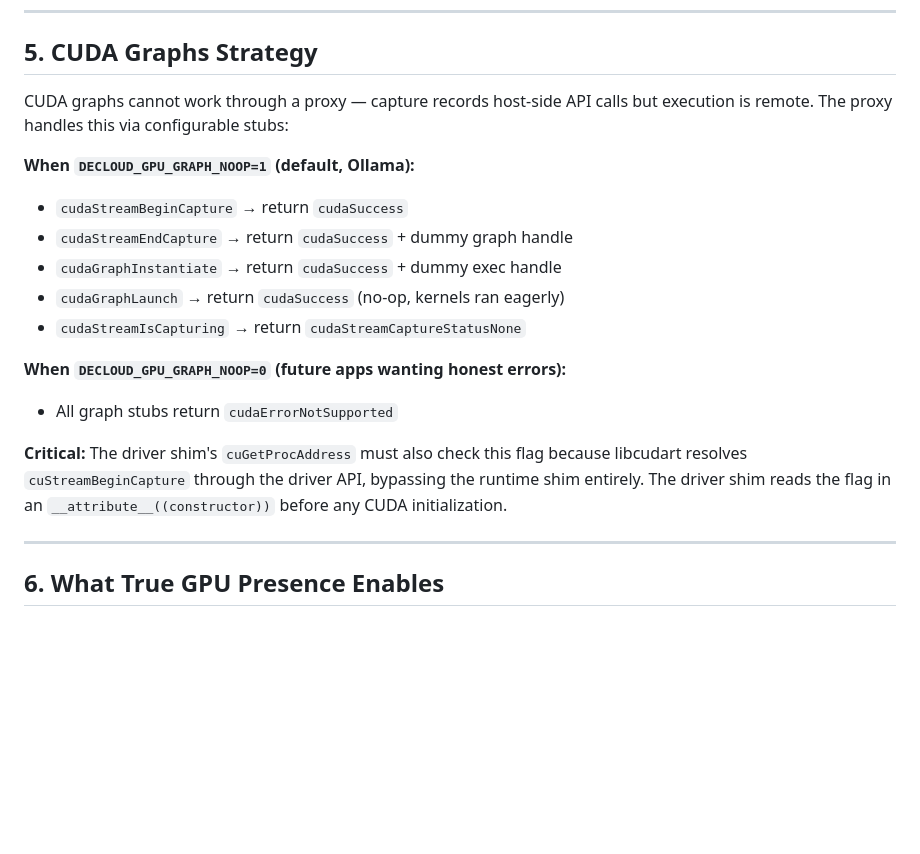
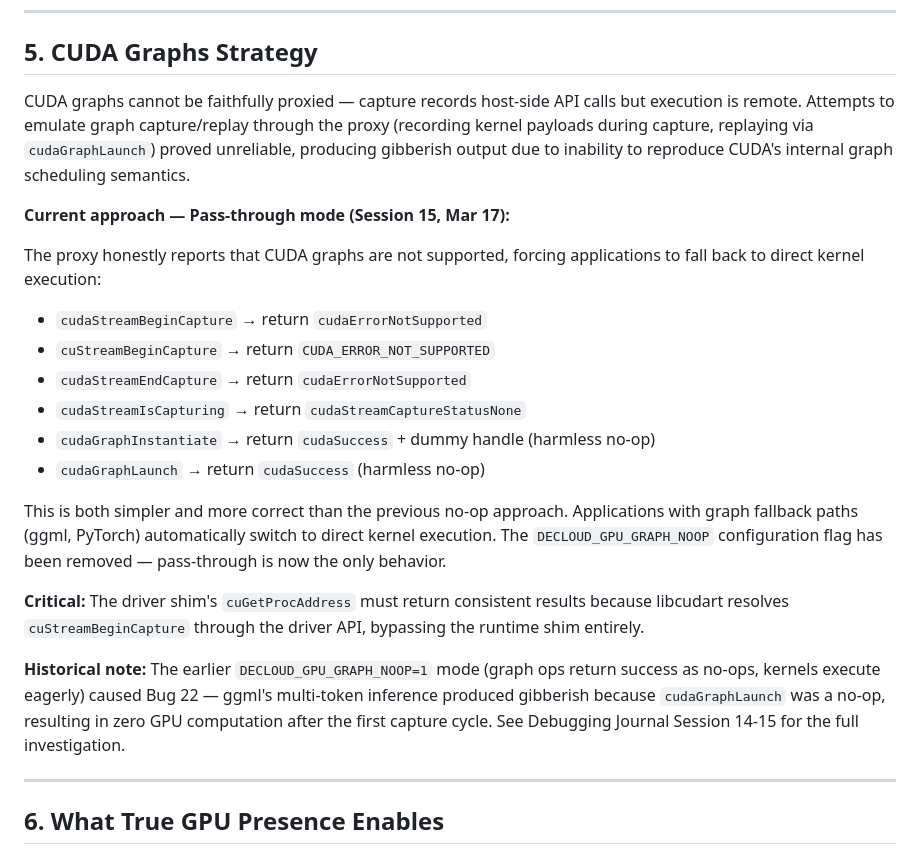
Before and after one commit to bekirmfr/DeCloud.NodeAgent, a Markdown page: src/gpu-proxy/GPU_PROXY_TRUE_PRESENCE.md, the part around the change. Rendered like a GitHub page; blank space fills up the shorter version.

```diff
--- a/src/gpu-proxy/GPU_PROXY_TRUE_PRESENCE.md
+++ b/src/gpu-proxy/GPU_PROXY_TRUE_PRESENCE.md
@@ -115,19 +115,24 @@ typedef struct __attribute__((packed)) {
 
 ## 5. CUDA Graphs Strategy
 
-CUDA graphs cannot work through a proxy — capture records host-side API calls but execution is remote. The proxy handles this via configurable stubs:
+CUDA graphs cannot be faithfully proxied — capture records host-side API calls but execution is remote. Attempts to emulate graph capture/replay through the proxy (recording kernel payloads during capture, replaying via `cudaGraphLaunch`) proved unreliable, producing gibberish output due to inability to reproduce CUDA's internal graph scheduling semantics.
 
-**When `DECLOUD_GPU_GRAPH_NOOP=1` (default, Ollama):**
-- `cudaStreamBeginCapture` → return `cudaSuccess`
-- `cudaStreamEndCapture` → return `cudaSuccess` + dummy graph handle
-- `cudaGraphInstantiate` → return `cudaSuccess` + dummy exec handle
-- `cudaGraphLaunch` → return `cudaSuccess` (no-op, kernels ran eagerly)
+**Current approach — Pass-through mode (Session 15, Mar 17):**
+
+The proxy honestly reports that CUDA graphs are not supported, forcing applications to fall back to direct kernel execution:
+
+- `cudaStreamBeginCapture` → return `cudaErrorNotSupported`
+- `cuStreamBeginCapture` → return `CUDA_ERROR_NOT_SUPPORTED`
+- `cudaStreamEndCapture` → return `cudaErrorNotSupported`
 - `cudaStreamIsCapturing` → return `cudaStreamCaptureStatusNone`
+- `cudaGraphInstantiate` → return `cudaSuccess` + dummy handle (harmless no-op)
+- `cudaGraphLaunch` → return `cudaSuccess` (harmless no-op)
 
-**When `DECLOUD_GPU_GRAPH_NOOP=0` (future apps wanting honest errors):**
-- All graph stubs return `cudaErrorNotSupported`
+This is both simpler and more correct than the previous no-op approach. Applications with graph fallback paths (ggml, PyTorch) automatically switch to direct kernel execution. The `DECLOUD_GPU_GRAPH_NOOP` configuration flag has been removed — pass-through is now the only behavior.
 
-**Critical:** The driver shim's `cuGetProcAddress` must also check this flag because libcudart resolves `cuStreamBeginCapture` through the driver API, bypassing the runtime shim entirely. The driver shim reads the flag in an `__attribute__((constructor))` before any CUDA initialization.
+**Critical:** The driver shim's `cuGetProcAddress` must return consistent results because libcudart resolves `cuStreamBeginCapture` through the driver API, bypassing the runtime shim entirely.
+
+**Historical note:** The earlier `DECLOUD_GPU_GRAPH_NOOP=1` mode (graph ops return success as no-ops, kernels execute eagerly) caused Bug 22 — ggml's multi-token inference produced gibberish because `cudaGraphLaunch` was a no-op, resulting in zero GPU computation after the first capture cycle. See Debugging Journal Session 14-15 for the full investigation.
 
 ---
 
```
Also changed, not shown: src/gpu-proxy/GPU_PROXY_ARCHITECTURE_REVIEW.md (+7 -6 lines), src/gpu-proxy/GPU_PROXY_DEBUGGING_JOURNAL.md (+71 -22 lines).
